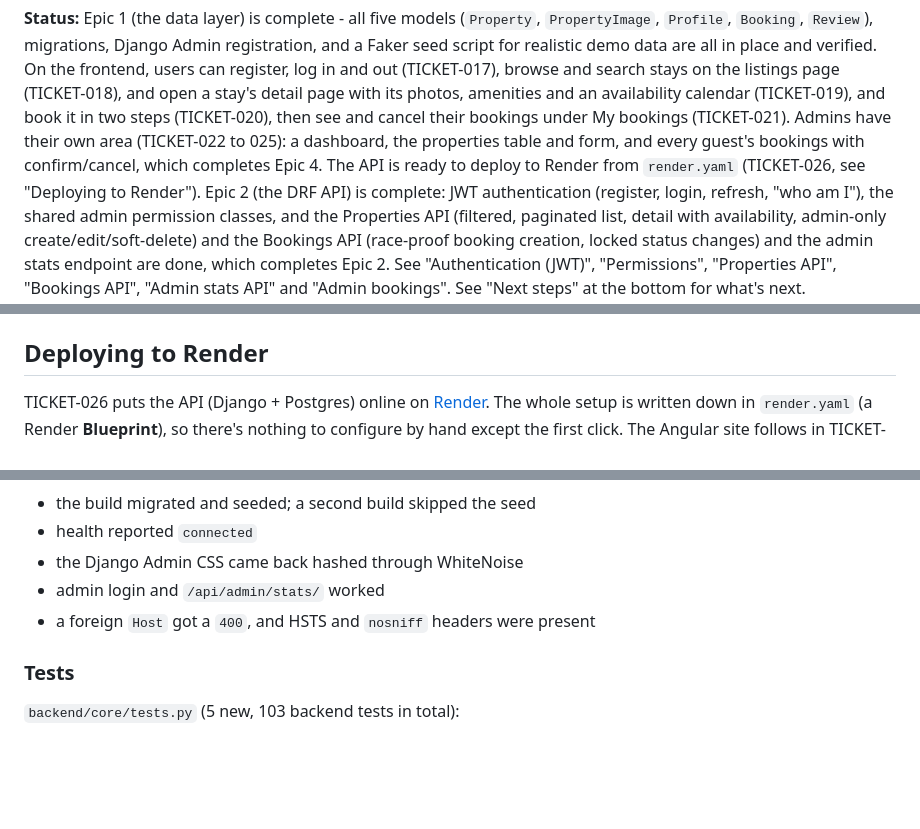
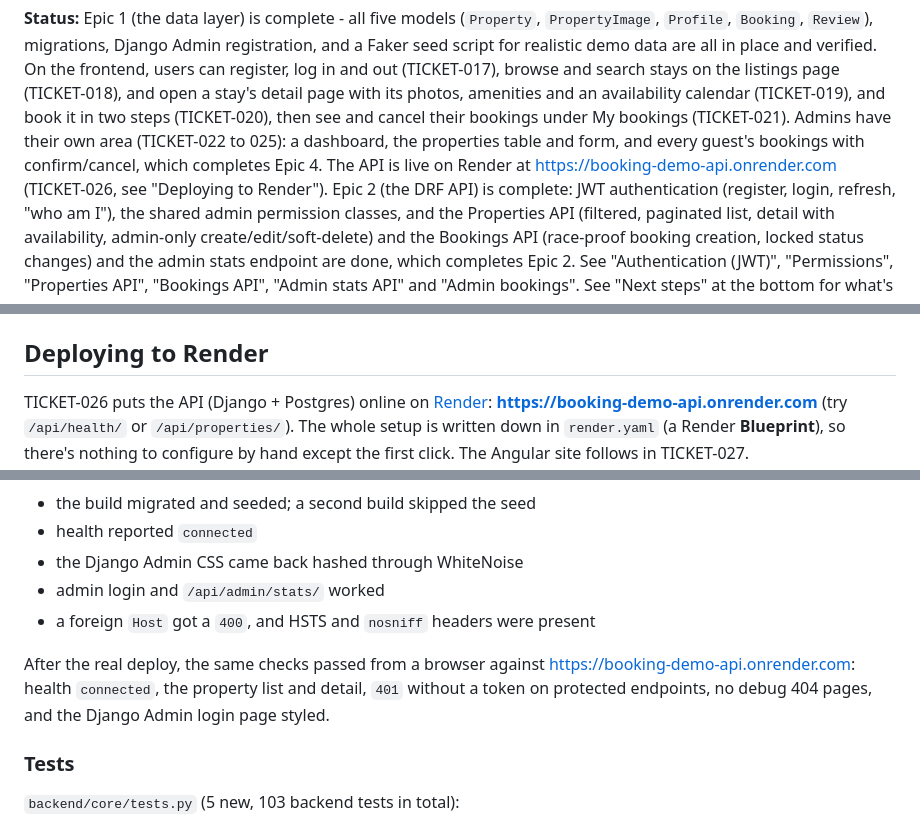
Before and after one commit to ParaskevasLysikatos/Booking-System-Demo, a Markdown page: README.md, 3 parts joined by grey strips. Drawn GitHub-style; blank space fills up the shorter version.

Commit message:
TICKET-026 done: API live at https://booking-demo-api.onrender.com
Co-Authored-By: Claude Opus 5.5 <noreply@anthropic.com>
Claude-Session: https://claude.ai/code/session_013wbT4bxTQvrjRvjeTwZPrM

```diff
--- a/README.md
+++ b/README.md
@@ -14,8 +14,8 @@ and an availability calendar (TICKET-019), and book it in two steps
 (TICKET-020), then see and cancel their bookings under My bookings
 (TICKET-021). Admins have their own area (TICKET-022 to 025): a
 dashboard, the properties table and form, and every guest's bookings
-with confirm/cancel, which completes Epic 4. The API is ready to deploy to
-Render from `render.yaml` (TICKET-026, see "Deploying to Render"). Epic 2 (the DRF API) is complete: JWT
+with confirm/cancel, which completes Epic 4. The API is live on Render
+at https://booking-demo-api.onrender.com (TICKET-026, see "Deploying to Render"). Epic 2 (the DRF API) is complete: JWT
 authentication (register, login, refresh, "who am I"), the shared admin
 permission classes, and the Properties API (filtered, paginated list,
 detail with availability, admin-only create/edit/soft-delete) and the
@@ -2004,7 +2004,8 @@ past booking, ratings stay in range, `--clear` wipes only seeded data
 ## Deploying to Render
 
 TICKET-026 puts the API (Django + Postgres) online on
-[Render](https://render.com). The whole setup is written down in
+[Render](https://render.com): **https://booking-demo-api.onrender.com**
+(try `/api/health/` or `/api/properties/`). The whole setup is written down in
 `render.yaml` (a Render **Blueprint**), so there's nothing to configure
 by hand except the first click. The Angular site follows in TICKET-027.
 
@@ -2095,6 +2096,11 @@ and `RENDER_EXTERNAL_HOSTNAME` set:
 - the Django Admin CSS came back hashed through WhiteNoise
 - admin login and `/api/admin/stats/` worked
 - a foreign `Host` got a `400`, and HSTS and `nosniff` headers were present
+
+After the real deploy, the same checks passed from a browser against
+https://booking-demo-api.onrender.com: health `connected`, the property
+list and detail, `401` without a token on protected endpoints, no debug
+404 pages, and the Django Admin login page styled.
 
 ### Tests
 
```
Also changed, not shown: other parts of README.md (+1 -1 lines), TICKETS.md (+2 -2 lines).
